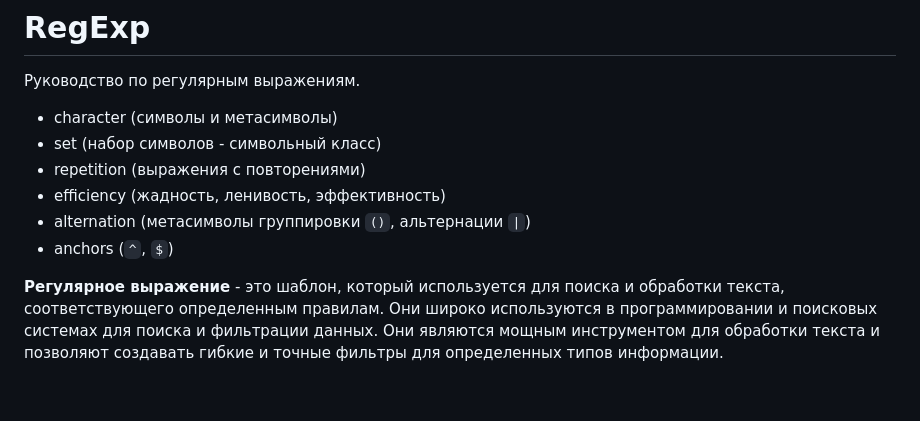
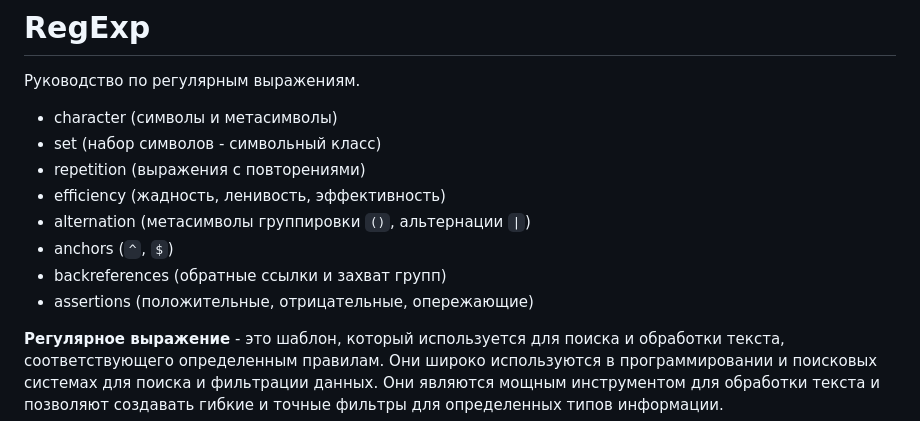
Before and after one commit to damir-art/regexp, a Markdown page: README.md, the part around the change. Rendered like a GitHub page; blank space fills up the shorter version.

```diff
--- a/README.md
+++ b/README.md
@@ -7,6 +7,8 @@
 - efficiency (жадность, ленивость, эффективность)
 - alternation (метасимволы группировки `()`, альтернации `|`)
 - anchors (`^`, `$`)
+- backreferences (обратные ссылки и захват групп)
+- assertions (положительные, отрицательные, опережающие)
 
 **Регулярное выражение** - это шаблон, который используется для поиска и обработки текста, соответствующего определенным правилам. Они широко используются в программировании и поисковых системах для поиска и фильтрации данных. Они являются мощным инструментом для обработки текста и позволяют создавать гибкие и точные фильтры для определенных типов информации.
 
```
Also changed, not shown: assertions/README.md (added, +39 -0 lines), backreferences/README.md (added, +32 -0 lines).
